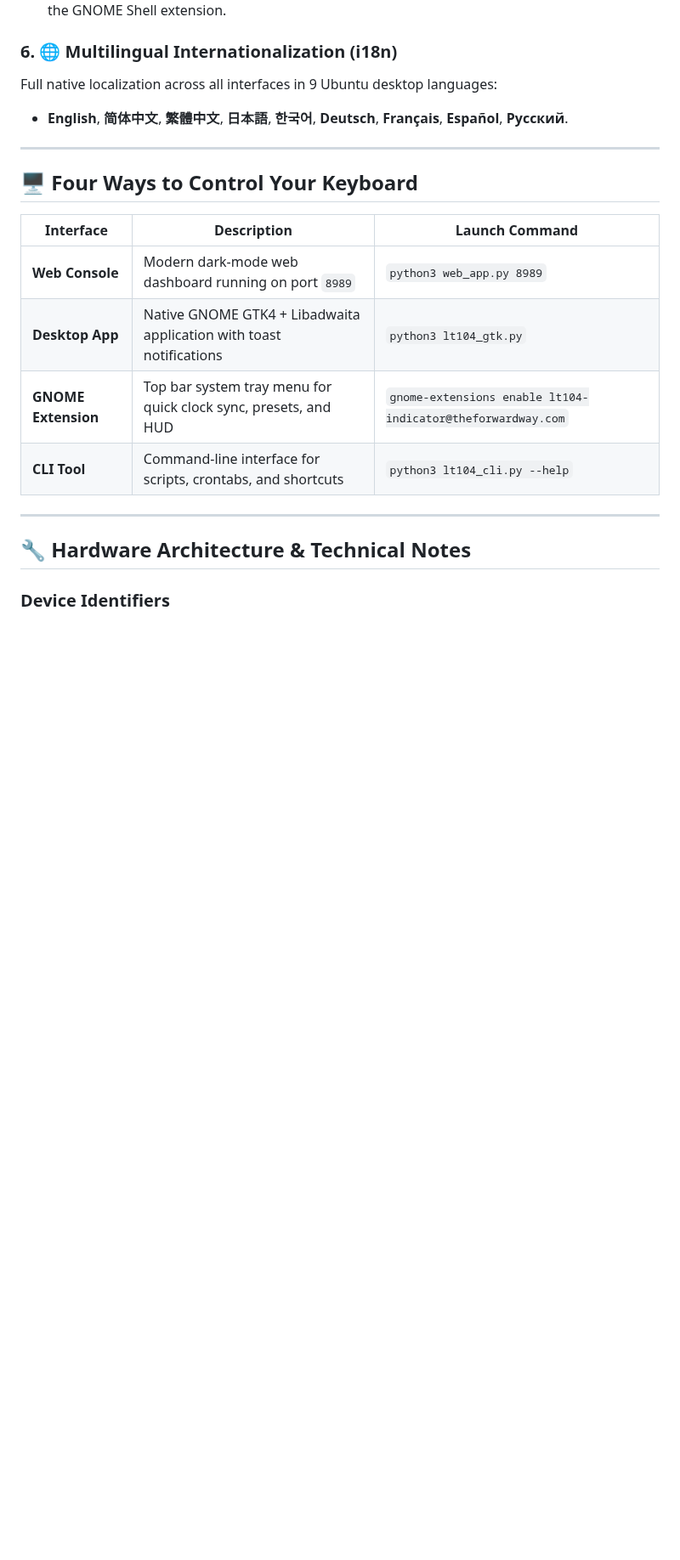
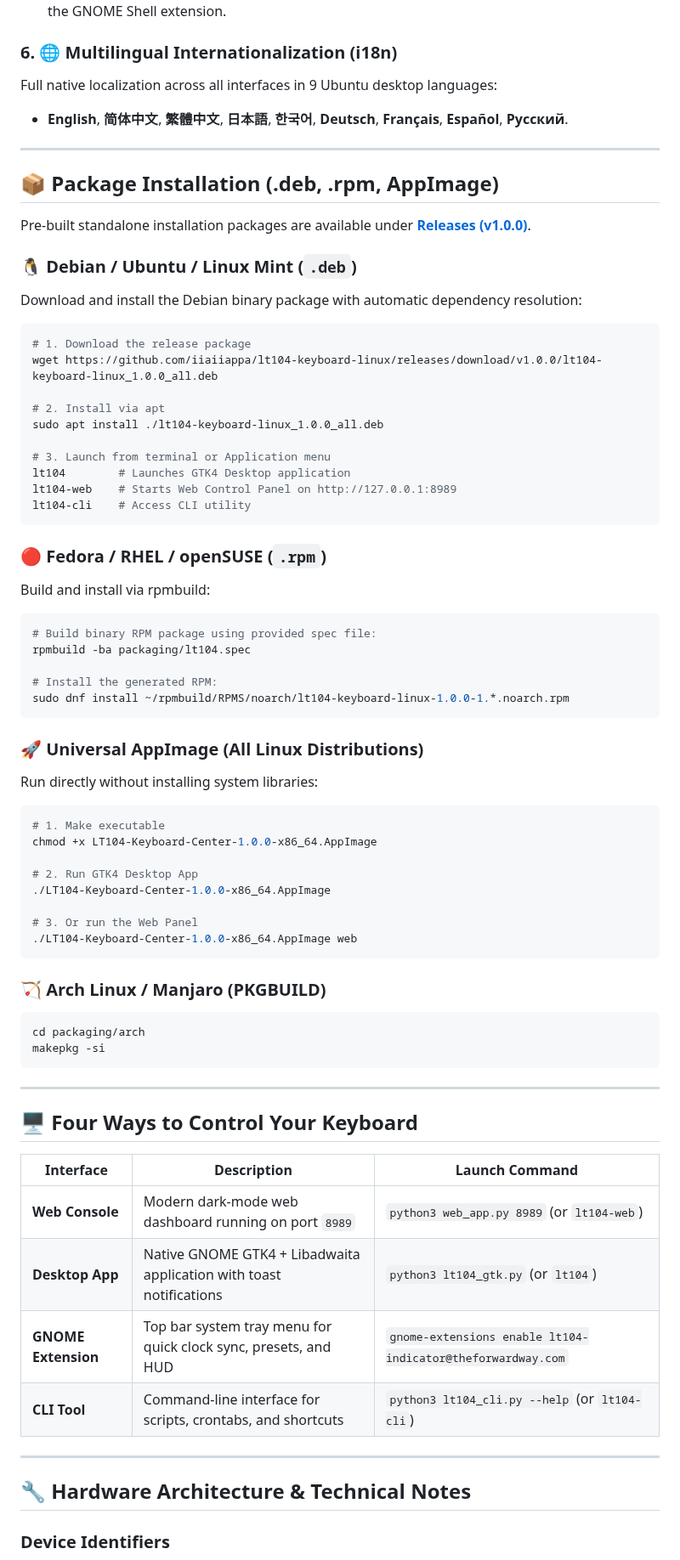
Before and after one commit to iiaiiappa/lt104-keyboard-linux, a Markdown page: README.md, the part around one of its changes. Shown at 85% size. Rendered like a GitHub page; blank space fills up the shorter version.

````diff
--- a/README.md
+++ b/README.md
@@ -45,14 +65,64 @@ Full native localization across all interfaces in 9 Ubuntu desktop languages:
 
 ---
 
+## 📦 Package Installation (.deb, .rpm, AppImage)
+
+Pre-built standalone installation packages are available under [**Releases (v1.0.0)**](https://github.com/iiaiiappa/lt104-keyboard-linux/releases/tag/v1.0.0).
+
+### 🐧 Debian / Ubuntu / Linux Mint (`.deb`)
+Download and install the Debian binary package with automatic dependency resolution:
+```bash
+# 1. Download the release package
+wget https://github.com/iiaiiappa/lt104-keyboard-linux/releases/download/v1.0.0/lt104-keyboard-linux_1.0.0_all.deb
+
+# 2. Install via apt
+sudo apt install ./lt104-keyboard-linux_1.0.0_all.deb
+
+# 3. Launch from terminal or Application menu
+lt104        # Launches GTK4 Desktop application
+lt104-web    # Starts Web Control Panel on http://127.0.0.1:8989
+lt104-cli    # Access CLI utility
+```
+
+### 🔴 Fedora / RHEL / openSUSE (`.rpm`)
+Build and install via rpmbuild:
+```bash
+# Build binary RPM package using provided spec file:
+rpmbuild -ba packaging/lt104.spec
+
+# Install the generated RPM:
+sudo dnf install ~/rpmbuild/RPMS/noarch/lt104-keyboard-linux-1.0.0-1.*.noarch.rpm
+```
+
+### 🚀 Universal AppImage (All Linux Distributions)
+Run directly without installing system libraries:
+```bash
+# 1. Make executable
+chmod +x LT104-Keyboard-Center-1.0.0-x86_64.AppImage
+
+# 2. Run GTK4 Desktop App
+./LT104-Keyboard-Center-1.0.0-x86_64.AppImage
+
+# 3. Or run the Web Panel
+./LT104-Keyboard-Center-1.0.0-x86_64.AppImage web
+```
+
+### 🏹 Arch Linux / Manjaro (PKGBUILD)
+```bash
+cd packaging/arch
+makepkg -si
+```
+
+---
+
 ## 🖥️ Four Ways to Control Your Keyboard
 
 | Interface | Description | Launch Command |
 |---|---|---|
-| **Web Console** | Modern dark-mode web dashboard running on port `8989` | `python3 web_app.py 8989` |
-| **Desktop App** | Native GNOME GTK4 + Libadwaita application with toast notifications | `python3 lt104_gtk.py` |
+| **Web Console** | Modern dark-mode web dashboard running on port `8989` | `python3 web_app.py 8989` (or `lt104-web`) |
+| **Desktop App** | Native GNOME GTK4 + Libadwaita application with toast notifications | `python3 lt104_gtk.py` (or `lt104`) |
 | **GNOME Extension** | Top bar system tray menu for quick clock sync, presets, and HUD | `gnome-extensions enable lt104-indicator@theforwardway.com` |
-| **CLI Tool** | Command-line interface for scripts, crontabs, and shortcuts | `python3 lt104_cli.py --help` |
+| **CLI Tool** | Command-line interface for scripts, crontabs, and shortcuts | `python3 lt104_cli.py --help` (or `lt104-cli`) |
 
 ---
 
````
Also changed, not shown: other parts of README.md (+20 -0 lines), screenshots/lcd_sample_stream.gif (added), screenshots/shortcuts_reference_card.jpg (added), screenshots/web_console.png (added), 4 other files.
